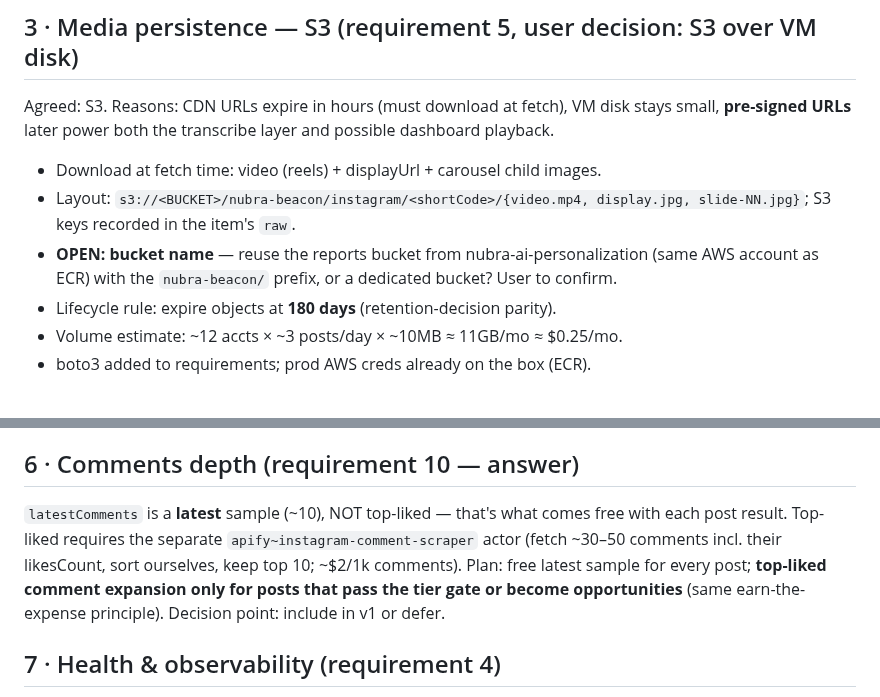
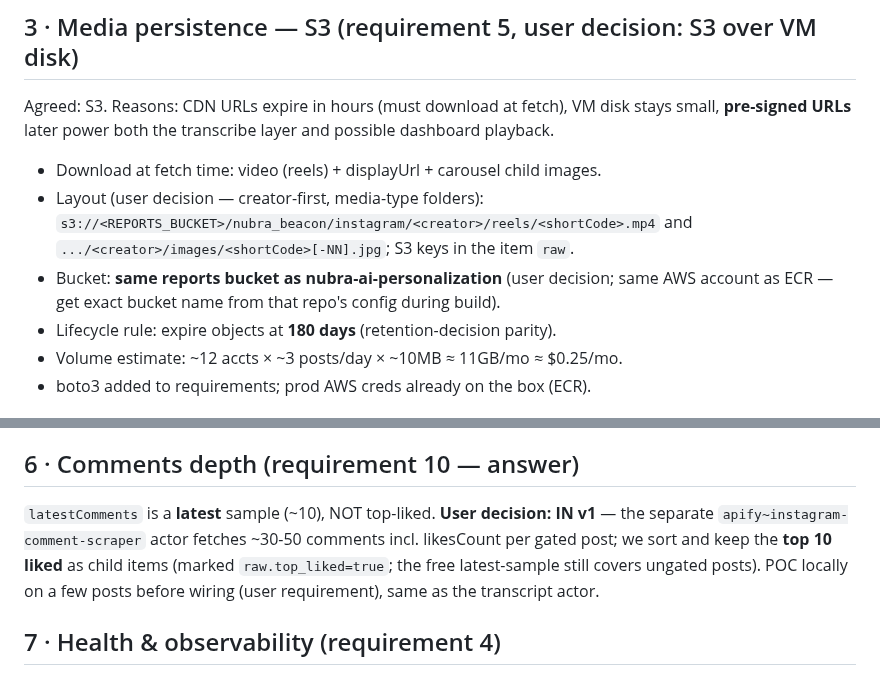
Before and after one commit to jatinarora97/nubra-beacon, a Markdown page: docs/instagram-collector-plan-2026-08-12.md, 2 parts joined by grey strips. Rendered like a GitHub page.

```diff
--- a/docs/instagram-collector-plan-2026-08-12.md
+++ b/docs/instagram-collector-plan-2026-08-12.md
@@ -61,11 +67,12 @@ disk stays small, **pre-signed URLs** later power both the transcribe layer
 and possible dashboard playback.
 
 - Download at fetch time: video (reels) + displayUrl + carousel child images.
-- Layout: `s3://<BUCKET>/nubra-beacon/instagram/<shortCode>/{video.mp4,
-  display.jpg, slide-NN.jpg}`; S3 keys recorded in the item's `raw`.
-- **OPEN: bucket name** — reuse the reports bucket from
-  nubra-ai-personalization (same AWS account as ECR) with the
-  `nubra-beacon/` prefix, or a dedicated bucket? User to confirm.
+- Layout (user decision — creator-first, media-type folders):
+  `s3://<REPORTS_BUCKET>/nubra_beacon/instagram/<creator>/reels/<shortCode>.mp4`
+  and `.../<creator>/images/<shortCode>[-NN].jpg`; S3 keys in the item `raw`.
+- Bucket: **same reports bucket as nubra-ai-personalization** (user decision;
+  same AWS account as ECR — get exact bucket name from that repo's config
+  during build).
 - Lifecycle rule: expire objects at **180 days** (retention-decision parity).
 - Volume estimate: ~12 accts × ~3 posts/day × ~10MB ≈ 11GB/mo ≈ $0.25/mo.
 - boto3 added to requirements; prod AWS creds already on the box (ECR).
@@ -94,13 +101,12 @@ not OCR). ~$0.004/post.
 
 ## 6 · Comments depth (requirement 10 — answer)
 
-`latestComments` is a **latest** sample (~10), NOT top-liked — that's what
-comes free with each post result. Top-liked requires the separate
-`apify~instagram-comment-scraper` actor (fetch ~30–50 comments incl. their
-likesCount, sort ourselves, keep top 10; ~$2/1k comments). Plan: free latest
-sample for every post; **top-liked comment expansion only for posts that pass
-the tier gate or become opportunities** (same earn-the-expense principle).
-Decision point: include in v1 or defer.
+`latestComments` is a **latest** sample (~10), NOT top-liked. **User decision:
+IN v1** — the separate `apify~instagram-comment-scraper` actor fetches ~30-50
+comments incl. likesCount per gated post; we sort and keep the **top 10 liked**
+as child items (marked `raw.top_liked=true`; the free latest-sample still
+covers ungated posts). POC locally on a few posts before wiring (user
+requirement), same as the transcript actor.
 
 ## 7 · Health & observability (requirement 4)
 
```
Also changed, not shown: other parts of docs/instagram-collector-plan-2026-08-12.md (+41 -28 lines), docs/HANDOVER.md (+1 -1 lines).
